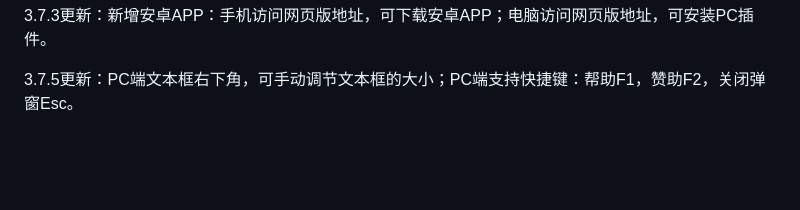
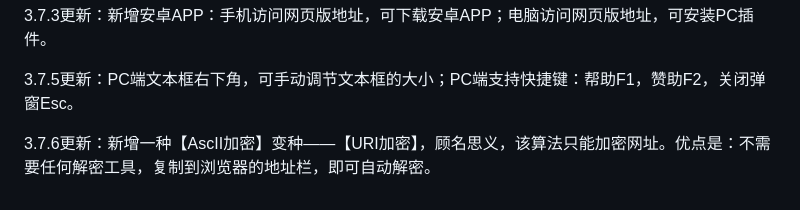
Before and after one commit to guziyimai/nadia-encode, a Markdown page: README.md, the part around the change. Drawn GitHub-style; blank space fills up the shorter version.

```diff
--- a/README.md
+++ b/README.md
@@ -125,3 +125,5 @@ base1.7更新：在低版本IE下，提示使用谷歌内核浏览器；在IE和
 3.7.3更新：新增安卓APP：手机访问网页版地址，可下载安卓APP；电脑访问网页版地址，可安装PC插件。
 
 3.7.5更新：PC端文本框右下角，可手动调节文本框的大小；PC端支持快捷键：帮助F1，赞助F2，关闭弹窗Esc。
+
+3.7.6更新：新增一种【AscII加密】变种——【URI加密】，顾名思义，该算法只能加密网址。优点是：不需要任何解密工具，复制到浏览器的地址栏，即可自动解密。
```
